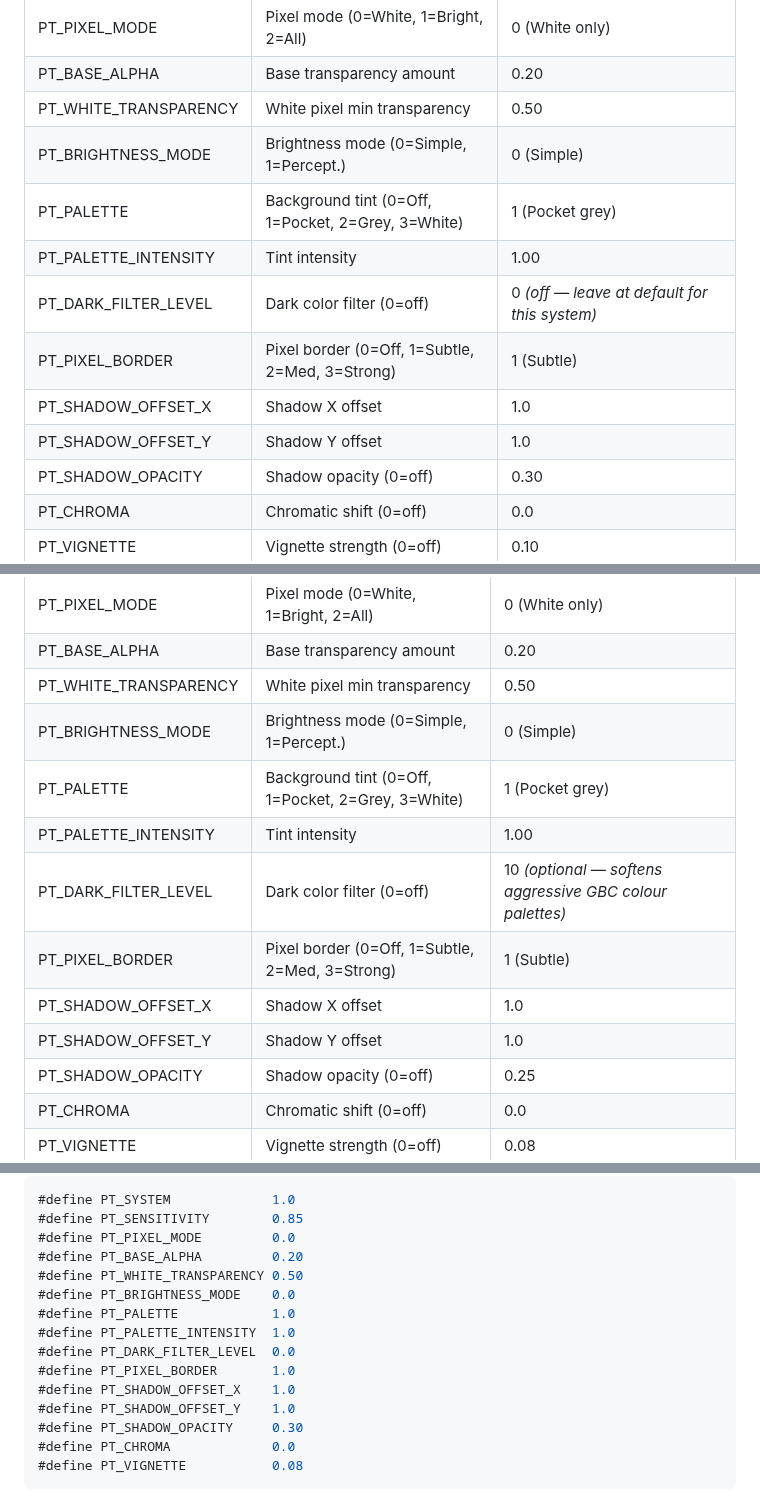
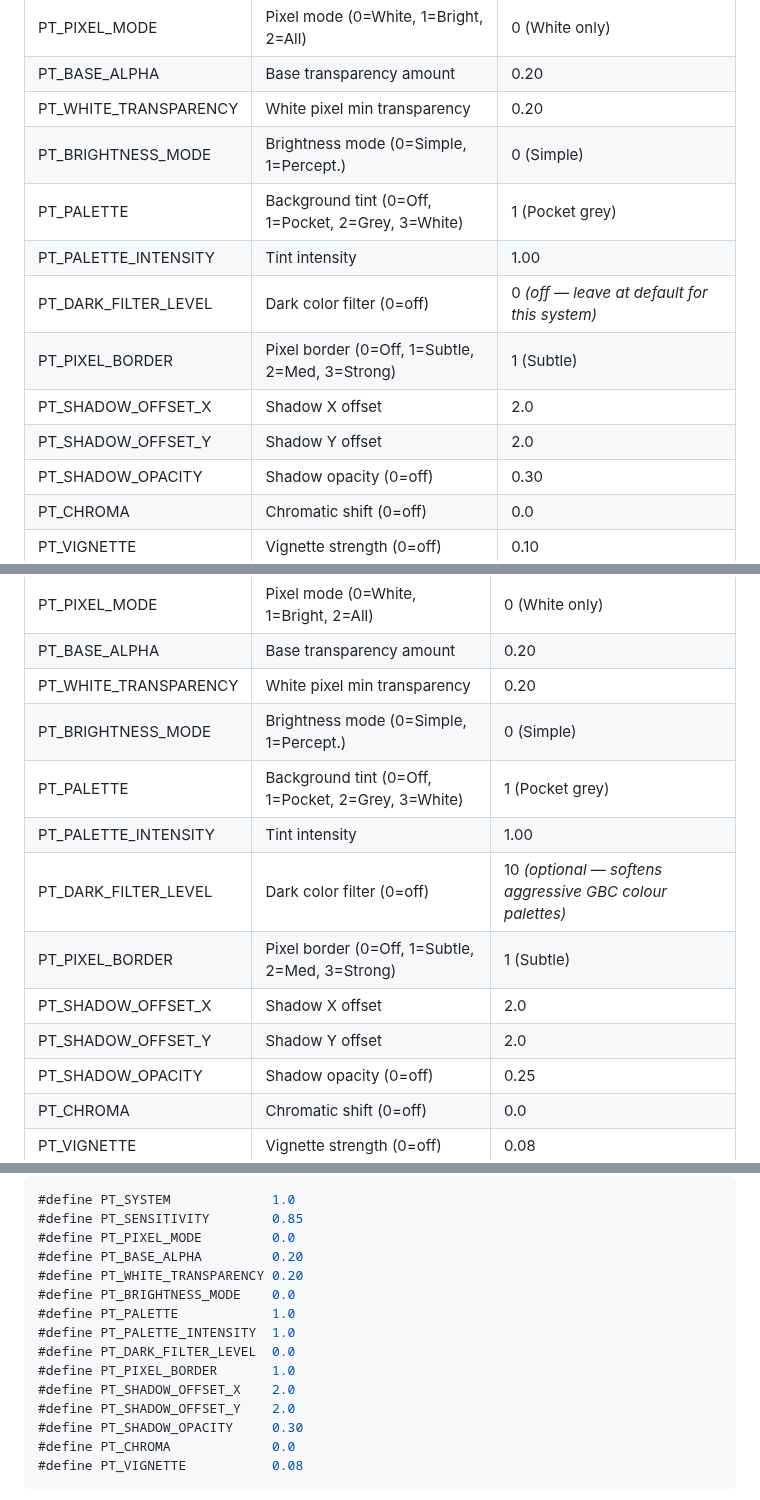
Before and after one commit to SkyWalker541/PT-SkyWalker541, a Markdown page: RetroArch Standard/README_GLSL.md, 3 parts joined by grey strips. Drawn GitHub-style.

```diff
--- a/RetroArch Standard/README_GLSL.md
+++ b/RetroArch Standard/README_GLSL.md
@@ -76,14 +76,14 @@ The original DMG and Pocket both used a slow, ghosting LCD with no backlight —
 | PT_SENSITIVITY |   Manual sensitivity threshold | 0.85 *(default — only active when PT_SYSTEM = 0)* |
 | PT_PIXEL_MODE | Pixel mode (0=White, 1=Bright, 2=All) | 0 (White only) |
 | PT_BASE_ALPHA |   Base transparency amount | 0.20 |
-| PT_WHITE_TRANSPARENCY |   White pixel min transparency | 0.50 |
+| PT_WHITE_TRANSPARENCY |   White pixel min transparency | 0.20 |
 | PT_BRIGHTNESS_MODE | Brightness mode (0=Simple, 1=Percept.) | 0 (Simple) |
 | PT_PALETTE | Background tint (0=Off, 1=Pocket, 2=Grey, 3=White) | 1 (Pocket grey) |
 | PT_PALETTE_INTENSITY |   Tint intensity | 1.00 |
 | PT_DARK_FILTER_LEVEL | Dark color filter (0=off) | 0 *(off — leave at default for this system)* |
 | PT_PIXEL_BORDER | Pixel border (0=Off, 1=Subtle, 2=Med, 3=Strong) | 1 (Subtle) |
-| PT_SHADOW_OFFSET_X | Shadow X offset | 1.0 |
-| PT_SHADOW_OFFSET_Y | Shadow Y offset | 1.0 |
+| PT_SHADOW_OFFSET_X | Shadow X offset | 2.0 |
+| PT_SHADOW_OFFSET_Y | Shadow Y offset | 2.0 |
 | PT_SHADOW_OPACITY | Shadow opacity (0=off) | 0.30 |
 | PT_CHROMA | Chromatic shift (0=off) | 0.0 |
 | PT_VIGNETTE | Vignette strength (0=off) | 0.10 |
@@ -113,14 +113,14 @@ Similar LCD construction to the original GB but with improved colour response an
 | PT_SENSITIVITY |   Manual sensitivity threshold | 0.85 *(default — only active when PT_SYSTEM = 0)* |
 | PT_PIXEL_MODE | Pixel mode (0=White, 1=Bright, 2=All) | 0 (White only) |
 | PT_BASE_ALPHA |   Base transparency amount | 0.20 |
-| PT_WHITE_TRANSPARENCY |   White pixel min transparency | 0.50 |
+| PT_WHITE_TRANSPARENCY |   White pixel min transparency | 0.20 |
 | PT_BRIGHTNESS_MODE | Brightness mode (0=Simple, 1=Percept.) | 0 (Simple) |
 | PT_PALETTE | Background tint (0=Off, 1=Pocket, 2=Grey, 3=White) | 1 (Pocket grey) |
 | PT_PALETTE_INTENSITY |   Tint intensity | 1.00 |
 | PT_DARK_FILTER_LEVEL | Dark color filter (0=off) | 10 *(optional — softens aggressive GBC colour palettes)* |
 | PT_PIXEL_BORDER | Pixel border (0=Off, 1=Subtle, 2=Med, 3=Strong) | 1 (Subtle) |
-| PT_SHADOW_OFFSET_X | Shadow X offset | 1.0 |
-| PT_SHADOW_OFFSET_Y | Shadow Y offset | 1.0 |
+| PT_SHADOW_OFFSET_X | Shadow X offset | 2.0 |
+| PT_SHADOW_OFFSET_Y | Shadow Y offset | 2.0 |
 | PT_SHADOW_OPACITY | Shadow opacity (0=off) | 0.25 |
 | PT_CHROMA | Chromatic shift (0=off) | 0.0 |
 | PT_VIGNETTE | Vignette strength (0=off) | 0.08 |
@@ -380,14 +380,14 @@ To change a default value, open `PT_SkyWalker541.glsl` in any text editor and fi
 #define PT_SENSITIVITY        0.85
 #define PT_PIXEL_MODE         0.0
 #define PT_BASE_ALPHA         0.20
-#define PT_WHITE_TRANSPARENCY 0.50
+#define PT_WHITE_TRANSPARENCY 0.20
 #define PT_BRIGHTNESS_MODE    0.0
 #define PT_PALETTE            1.0
 #define PT_PALETTE_INTENSITY  1.0
 #define PT_DARK_FILTER_LEVEL  0.0
 #define PT_PIXEL_BORDER       1.0
-#define PT_SHADOW_OFFSET_X    1.0
-#define PT_SHADOW_OFFSET_Y    1.0
+#define PT_SHADOW_OFFSET_X    2.0
+#define PT_SHADOW_OFFSET_Y    2.0
 #define PT_SHADOW_OPACITY     0.30
 #define PT_CHROMA             0.0
 #define PT_VIGNETTE           0.08
```
Also changed, not shown: other parts of RetroArch Standard/README_GLSL.md (+6 -6 lines), RetroArch Standard/README_Slang.md (+15 -15 lines).
